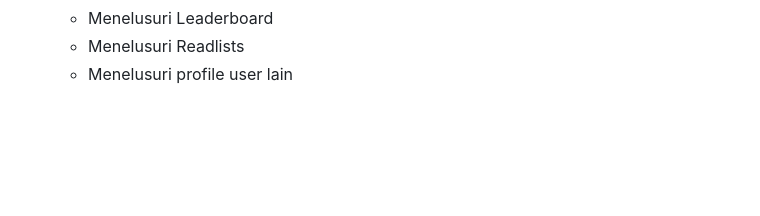
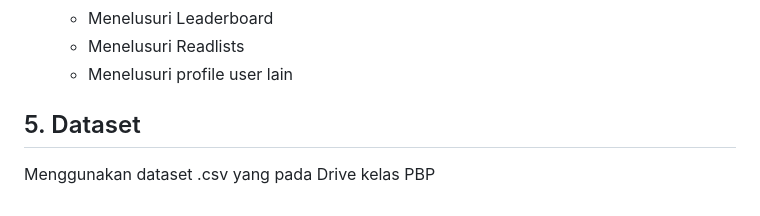
Before and after one commit to PBP-A06/ReadNRate, a Markdown page: README.md, the part around the change. Drawn GitHub-style; blank space fills up the shorter version.

```diff
--- a/README.md
+++ b/README.md
@@ -62,3 +62,6 @@ Kami menyediakan dan menganalisis lebih dari 100 buku untuk anda nilai dan juga
     - Menelusuri Leaderboard
     - Menelusuri Readlists
     - Menelusuri profile user lain
+
+## 5. Dataset
+Menggunakan dataset .csv yang pada Drive kelas PBP
```
